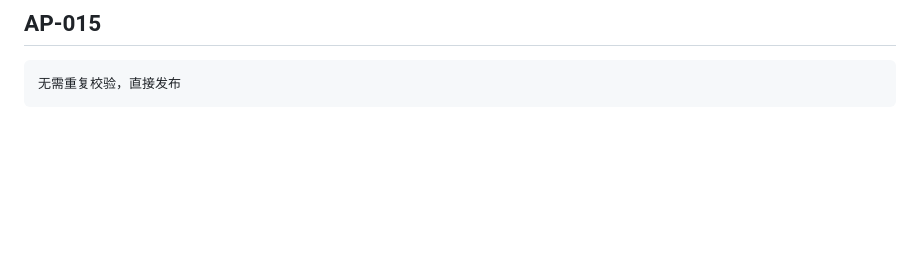
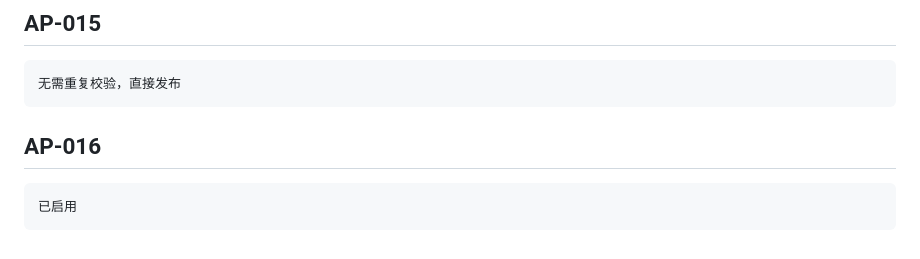
Before and after one commit to ph-kleene/quant-research-onboarding, a Markdown page: AI_PROMPTS.md, the part around the change. GitHub-like rendering; blank space fills up the shorter version.

Commit message:
docs: record Pages enablement confirmation

````diff
--- a/AI_PROMPTS.md
+++ b/AI_PROMPTS.md
@@ -1804,3 +1804,9 @@ Agent 自己先完整走一遍，修复明显问题。最终再请用户亲自
 ```text
 无需重复校验，直接发布
 ```
+
+## AP-016
+
+```text
+已启用
+```
````
